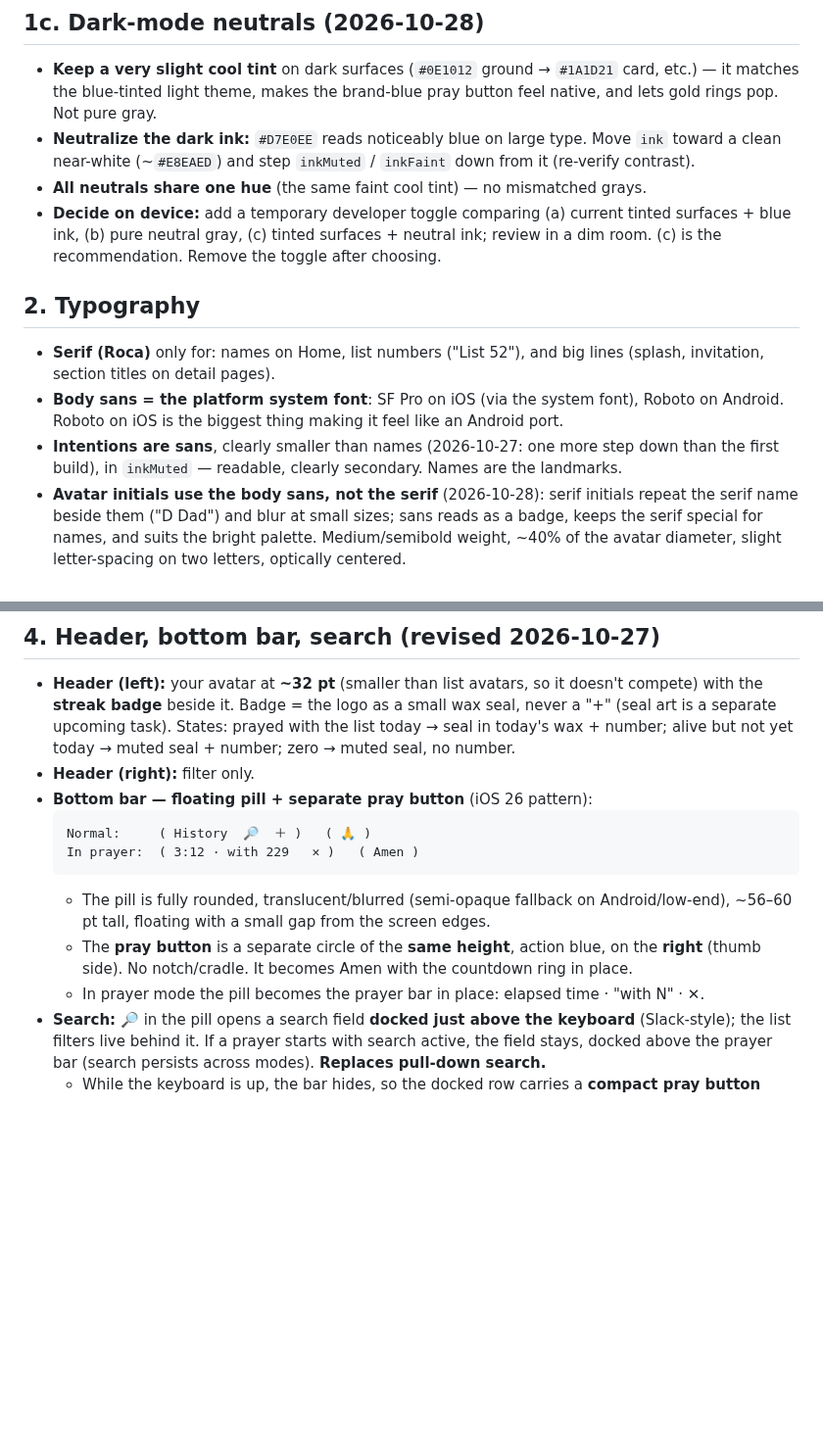
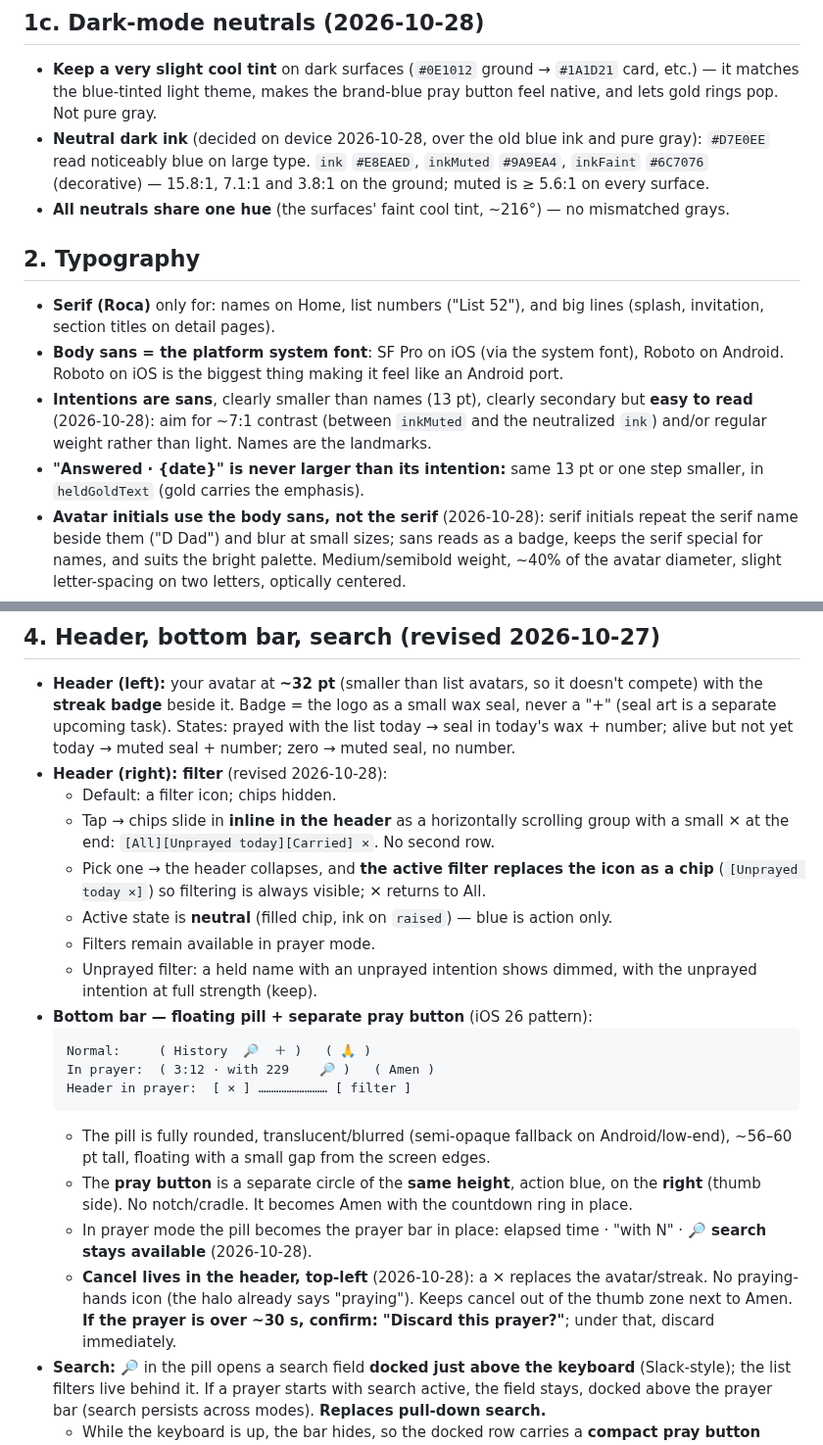
Before and after one commit to ericdolson/plus_prayer, a Markdown page: docs/product/design-direction.md, 2 parts joined by grey strips. Shown at 98% size. Drawn GitHub-style; blank space fills up the shorter version.

Commit message:
docs: inline filters, header cancel in prayer, intention legibility
Co-Authored-By: Claude Opus 5.5 <noreply@anthropic.com>
Claude-Session: https://claude.ai/code/session_01DsfdXLHBEuTBwnWJFW5eGC

````diff
--- a/docs/product/design-direction.md
+++ b/docs/product/design-direction.md
@@ -105,15 +105,12 @@ gold.
 - **Keep a very slight cool tint** on dark surfaces (`#0E1012` ground →
   `#1A1D21` card, etc.) — it matches the blue-tinted light theme, makes the
   brand-blue pray button feel native, and lets gold rings pop. Not pure gray.
-- **Neutralize the dark ink:** `#D7E0EE` reads noticeably blue on large type.
-  Move `ink` toward a clean near-white (~`#E8EAED`) and step `inkMuted` /
-  `inkFaint` down from it (re-verify contrast).
-- **All neutrals share one hue** (the same faint cool tint) — no mismatched
-  grays.
-- **Decide on device:** add a temporary developer toggle comparing (a) current
-  tinted surfaces + blue ink, (b) pure neutral gray, (c) tinted surfaces +
-  neutral ink; review in a dim room. (c) is the recommendation. Remove the
-  toggle after choosing.
+- **Neutral dark ink** (decided on device 2026-10-28, over the old blue ink
+  and pure gray): `#D7E0EE` read noticeably blue on large type. `ink`
+  `#E8EAED`, `inkMuted` `#9A9EA4`, `inkFaint` `#6C7076` (decorative) — 15.8:1,
+  7.1:1 and 3.8:1 on the ground; muted is ≥ 5.6:1 on every surface.
+- **All neutrals share one hue** (the surfaces' faint cool tint, ~216°) — no
+  mismatched grays.
 
 ## 2. Typography
 - **Serif (Roca)** only for: names on Home, list numbers ("List 52"), and big
@@ -121,9 +118,12 @@ gold.
 - **Body sans = the platform system font**: SF Pro on iOS (via the system
   font), Roboto on Android. Roboto on iOS is the biggest thing making it feel
   like an Android port.
-- **Intentions are sans**, clearly smaller than names (2026-10-27: one more step
-  down than the first build), in `inkMuted` — readable, clearly secondary.
-  Names are the landmarks.
+- **Intentions are sans**, clearly smaller than names (13 pt), clearly
+  secondary but **easy to read** (2026-10-28): aim for ~7:1 contrast (between
+  `inkMuted` and the neutralized `ink`) and/or regular weight rather than
+  light. Names are the landmarks.
+- **"Answered · {date}" is never larger than its intention:** same 13 pt or one
+  step smaller, in `heldGoldText` (gold carries the emphasis).
 - **Avatar initials use the body sans, not the serif** (2026-10-28): serif
   initials repeat the serif name beside them ("D Dad") and blur at small
   sizes; sans reads as a badge, keeps the serif special for names, and suits
@@ -157,11 +157,24 @@ gold.
   small wax seal, never a "+" (seal art is a separate upcoming task). States:
   prayed with the list today → seal in today's wax + number; alive but not yet
   today → muted seal + number; zero → muted seal, no number.
-- **Header (right):** filter only.
+- **Header (right): filter** (revised 2026-10-28):
+  - Default: a filter icon; chips hidden.
+  - Tap → chips slide in **inline in the header** as a horizontally scrolling
+    group with a small ✕ at the end: `[All][Unprayed today][Carried] ✕`. No
+    second row.
+  - Pick one → the header collapses, and **the active filter replaces the icon
+    as a chip** (`[Unprayed today ✕]`) so filtering is always visible; ✕ returns
+    to All.
+  - Active state is **neutral** (filled chip, ink on `raised`) — blue is action
+    only.
+  - Filters remain available in prayer mode.
+  - Unprayed filter: a held name with an unprayed intention shows dimmed, with
+    the unprayed intention at full strength (keep).
 - **Bottom bar — floating pill + separate pray button** (iOS 26 pattern):
   ```
   Normal:     ( History  🔎  ＋ )   ( 🙏 )
-  In prayer:  ( 3:12 · with 229   ✕ )   ( Amen )
+  In prayer:  ( 3:12 · with 229    🔎 )   ( Amen )
+  Header in prayer:  [ ✕ ] ……………………… [ filter ]
   ```
   - The pill is fully rounded, translucent/blurred (semi-opaque fallback on
     Android/low-end), ~56–60 pt tall, floating with a small gap from the
@@ -170,7 +183,11 @@ gold.
     blue, on the **right** (thumb side). No notch/cradle. It becomes Amen with
     the countdown ring in place.
   - In prayer mode the pill becomes the prayer bar in place: elapsed time ·
-    "with N" · ✕.
+    "with N" · **🔎 search stays available** (2026-10-28).
+  - **Cancel lives in the header, top-left** (2026-10-28): a ✕ replaces the
+    avatar/streak. No praying-hands icon (the halo already says "praying"). Keeps
+    cancel out of the thumb zone next to Amen. **If the prayer is over ~30 s,
+    confirm: "Discard this prayer?"**; under that, discard immediately.
 - **Search:** 🔎 in the pill opens a search field **docked just above the
   keyboard** (Slack-style); the list filters live behind it. If a prayer starts
   with search active, the field stays, docked above the prayer bar (search
````
Also changed, not shown: docs/decisions.md (+15 -0 lines).
